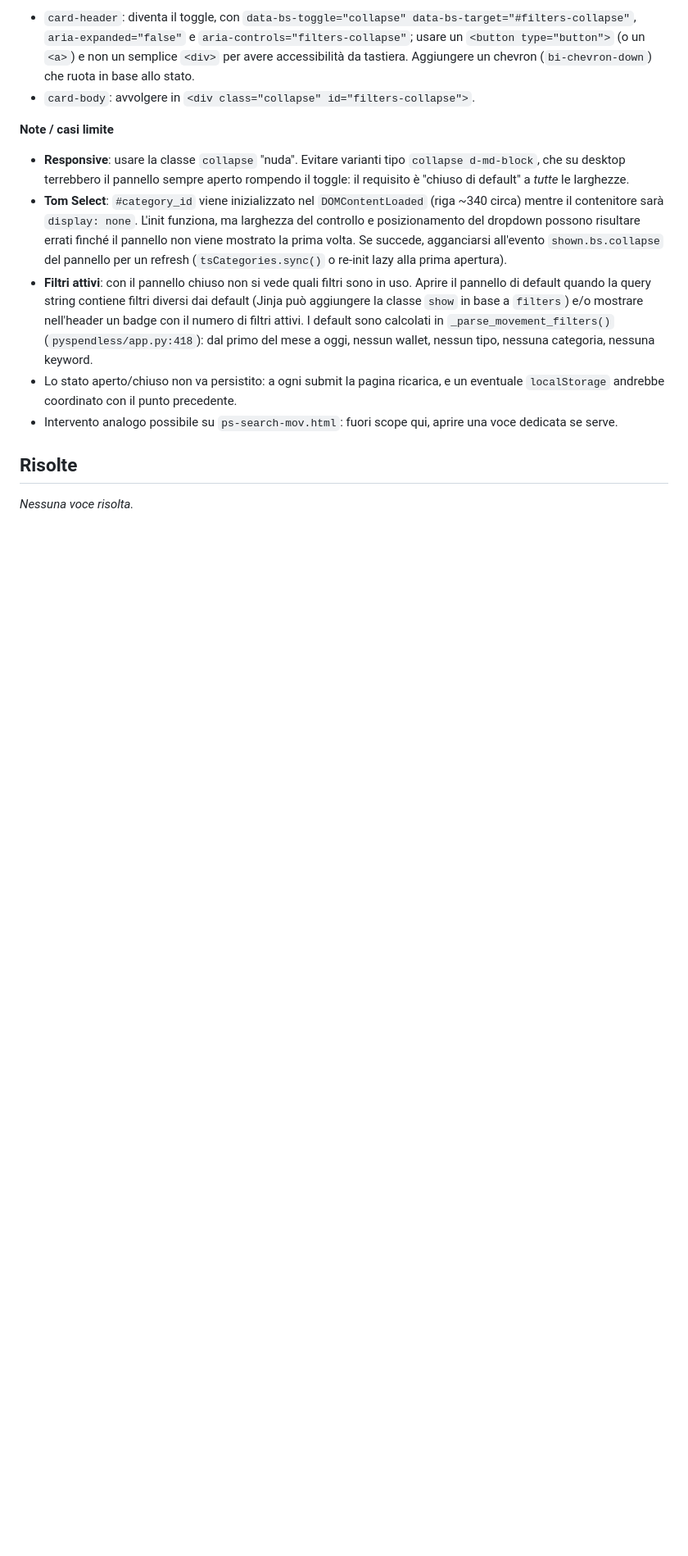
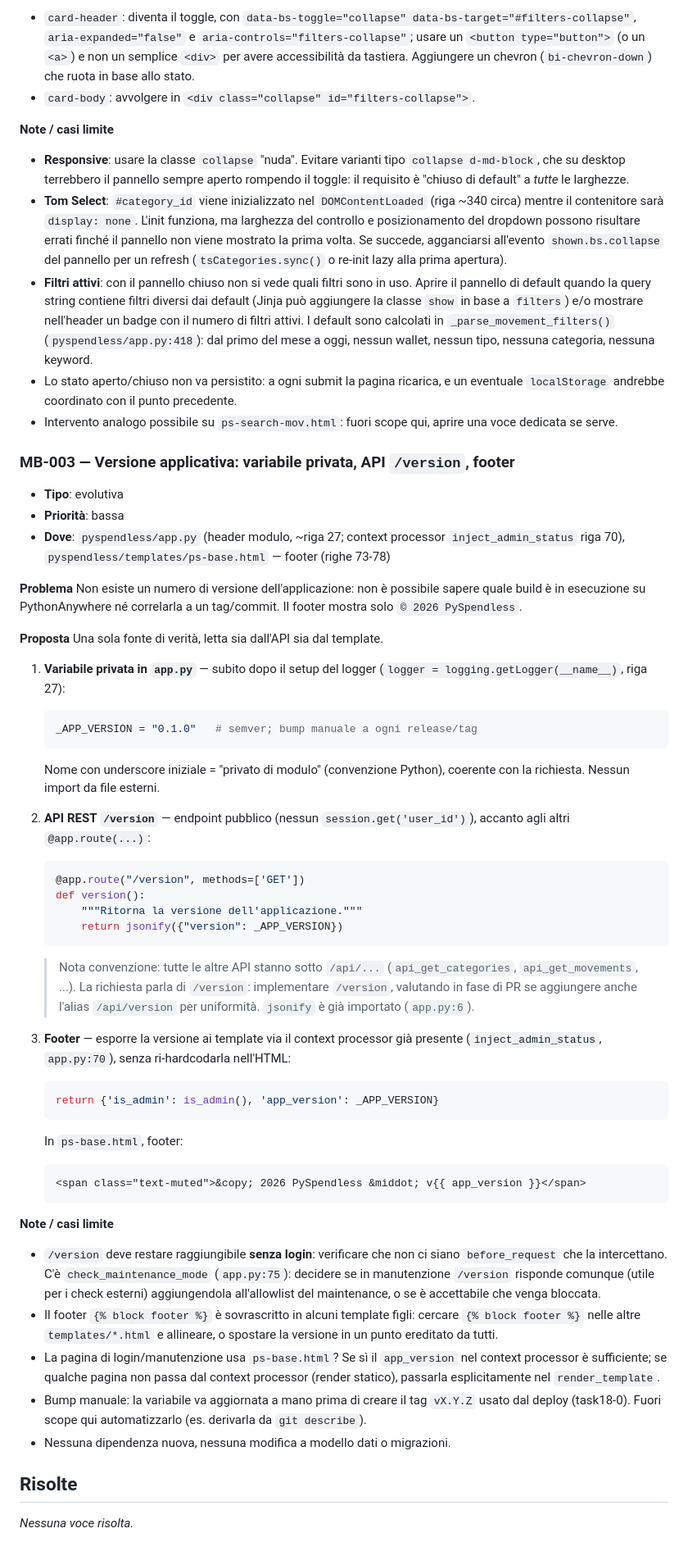
Before and after one commit to tabuto/pyspendless3, a Markdown page: backlog/00-task-minor-bugfix.md, the part around one of its changes. Shown at 82% size. Rendered like a GitHub page; blank space fills up the shorter version.

````diff
--- a/backlog/00-task-minor-bugfix.md
+++ b/backlog/00-task-minor-bugfix.md
@@ -138,6 +139,73 @@ Bootstrap Icons sono disponibili (riga 54), quindi non servono dipendenze nuove.
 - Intervento analogo possibile su `ps-search-mov.html`: fuori scope qui, aprire
   una voce dedicata se serve.
 
+### MB-003 — Versione applicativa: variabile privata, API `/version`, footer
+
+- **Tipo**: evolutiva
+- **Priorità**: bassa
+- **Dove**: `pyspendless/app.py` (header modulo, ~riga 27; context processor
+  `inject_admin_status` riga 70), `pyspendless/templates/ps-base.html` — footer
+  (righe 73-78)
+
+**Problema**
+Non esiste un numero di versione dell'applicazione: non è possibile sapere quale
+build è in esecuzione su PythonAnywhere né correlarla a un tag/commit. Il footer
+mostra solo `© 2026 PySpendless`.
+
+**Proposta**
+Una sola fonte di verità, letta sia dall'API sia dal template.
+
+1. **Variabile privata in `app.py`** — subito dopo il setup del logger
+   (`logger = logging.getLogger(__name__)`, riga 27):
+   ```python
+   _APP_VERSION = "0.1.0"   # semver; bump manuale a ogni release/tag
+   ```
+   Nome con underscore iniziale = "privato di modulo" (convenzione Python),
+   coerente con la richiesta. Nessun import da file esterni.
+
+2. **API REST `/version`** — endpoint pubblico (nessun `session.get('user_id')`),
+   accanto agli altri `@app.route(...)`:
+   ```python
+   @app.route("/version", methods=['GET'])
+   def version():
+       """Ritorna la versione dell'applicazione."""
+       return jsonify({"version": _APP_VERSION})
+   ```
+   > Nota convenzione: tutte le altre API stanno sotto `/api/...`
+   > (`api_get_categories`, `api_get_movements`, ...). La richiesta parla di
+   > `/version`: implementare `/version`, valutando in fase di PR se aggiungere
+   > anche l'alias `/api/version` per uniformità. `jsonify` è già importato
+   > (`app.py:6`).
+
+3. **Footer** — esporre la versione ai template via il context processor già
+   presente (`inject_admin_status`, `app.py:70`), senza ri-hardcodarla
+   nell'HTML:
+   ```python
+   return {'is_admin': is_admin(), 'app_version': _APP_VERSION}
+   ```
+   In `ps-base.html`, footer:
+   ```html
+   <span class="text-muted">&copy; 2026 PySpendless &middot; v{{ app_version }}</span>
+   ```
+
+**Note / casi limite**
+
+- `/version` deve restare raggiungibile **senza login**: verificare che non ci
+  siano `before_request` che la intercettano. C'è `check_maintenance_mode`
+  (`app.py:75`): decidere se in manutenzione `/version` risponde comunque
+  (utile per i check esterni) aggiungendola all'allowlist del maintenance, o se
+  è accettabile che venga bloccata.
+- Il footer `{% block footer %}` è sovrascritto in alcuni template figli:
+  cercare `{% block footer %}` nelle altre `templates/*.html` e allineare, o
+  spostare la versione in un punto ereditato da tutti.
+- La pagina di login/manutenzione usa `ps-base.html`? Se sì il `app_version` nel
+  context processor è sufficiente; se qualche pagina non passa dal context
+  processor (render statico), passarla esplicitamente nel `render_template`.
+- Bump manuale: la variabile va aggiornata a mano prima di creare il tag `vX.Y.Z`
+  usato dal deploy (task18-0). Fuori scope qui automatizzarlo (es. derivarla da
+  `git describe`).
+- Nessuna dipendenza nuova, nessuna modifica a modello dati o migrazioni.
+
 ## Risolte
 
 _Nessuna voce risolta._
````
Also changed, not shown: other parts of backlog/00-task-minor-bugfix.md (+1 -0 lines), CLAUDE.md (added, +87 -0 lines).
